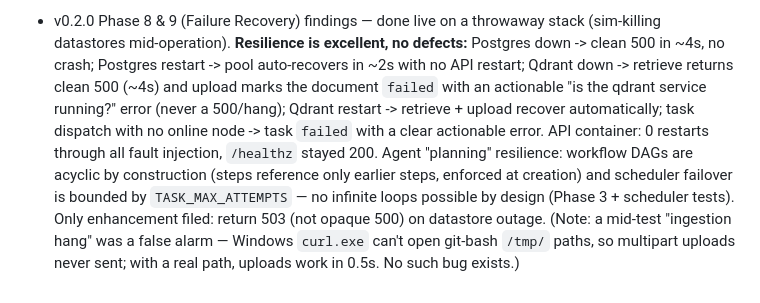
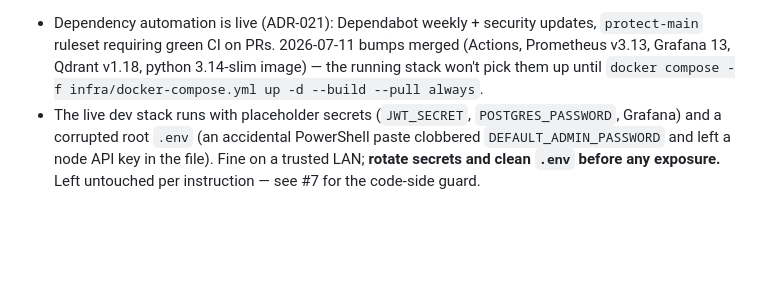
Before and after one commit to abdra7/Lycosa, a Markdown page: docs/BACKLOG.md, the part around one of its changes. Rendered like a GitHub page; blank space fills up the shorter version.

```diff
--- a/docs/BACKLOG.md
+++ b/docs/BACKLOG.md
@@ -91,16 +68,10 @@
-- v0.2.0 Phase 8 & 9 (Failure Recovery) findings — done live on a throwaway
-  stack (sim-killing datastores mid-operation). **Resilience is excellent, no
-  defects:** Postgres down -> clean 500 in ~4s, no crash; Postgres restart ->
-  pool auto-recovers in ~2s with no API restart; Qdrant down -> retrieve returns
-  clean 500 (~4s) and upload marks the document `failed` with an actionable
-  "is the qdrant service running?" error (never a 500/hang); Qdrant restart ->
-  retrieve + upload recover automatically; task dispatch with no online node ->
-  task `failed` with a clear actionable error. API container: 0 restarts through
-  all fault injection, `/healthz` stayed 200. Agent "planning" resilience:
-  workflow DAGs are acyclic by construction (steps reference only earlier steps,
-  enforced at creation) and scheduler failover is bounded by `TASK_MAX_ATTEMPTS`
-  — no infinite loops possible by design (Phase 3 + scheduler tests). Only
-  enhancement filed: return 503 (not opaque 500) on datastore outage.
-  (Note: a mid-test "ingestion hang" was a false alarm — Windows `curl.exe`
-  can't open git-bash `/tmp/` paths, so multipart uploads never sent; with a
-  real path, uploads work in 0.5s. No such bug exists.)
+- Dependency automation is live (ADR-021): Dependabot weekly + security
+  updates, `protect-main` ruleset requiring green CI on PRs. 2026-07-11 bumps
+  merged (Actions, Prometheus v3.13, Grafana 13, Qdrant v1.18, python
+  3.14-slim image) — the running stack won't pick them up until
+  `docker compose -f infra/docker-compose.yml up -d --build --pull always`.
+- The live dev stack runs with placeholder secrets (`JWT_SECRET`,
+  `POSTGRES_PASSWORD`, Grafana) and a corrupted root `.env` (an accidental
+  PowerShell paste clobbered `DEFAULT_ADMIN_PASSWORD` and left a node API key in
+  the file). Fine on a trusted LAN; **rotate secrets and clean `.env` before any
+  exposure.** Left untouched per instruction — see #7 for the code-side guard.
```
Also changed, not shown: other parts of docs/BACKLOG.md (+61 -84 lines), docs/DECISIONS.md (+53 -0 lines).
